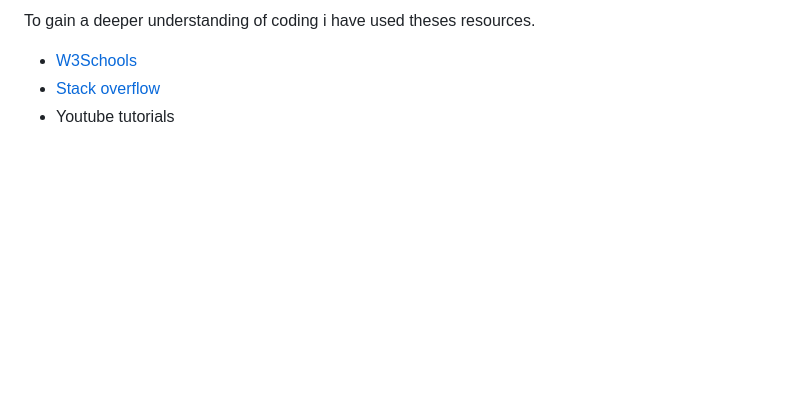
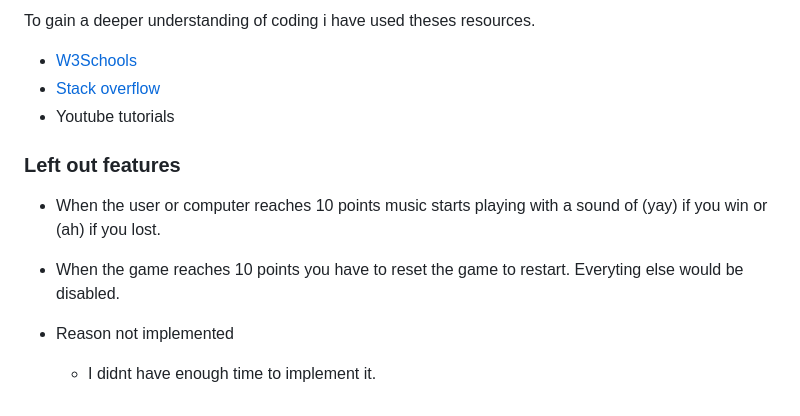
Before and after one commit to jadey1223/-Rock-Paper-Scissors-Lizard-Spock-Game, a Markdown page: README.md, the part around the change printed below. Drawn GitHub-style; blank space fills up the shorter version.

```diff
--- a/README.md
+++ b/README.md
@@ -126,3 +148,12 @@ To gain a deeper understanding of coding i have used theses resources.
 * [W3Schools](https://www.w3schools.com/)
 * [Stack overflow](https://stackoverflow.com/)
 * Youtube tutorials
+
+### Left out features
+
+- When the user or computer reaches 10 points music starts playing with a sound of (yay) if you win or (ah) if you lost.
+
+- When the game reaches 10 points you have to reset the game to restart. Everyting else would be disabled.
+
+- Reason not implemented
+  - I didnt have enough time to implement it.
```
Also changed, not shown: other parts of README.md (+24 -2 lines), assets/images/color-scheme.png (added), assets/images/light-house.png (added).
